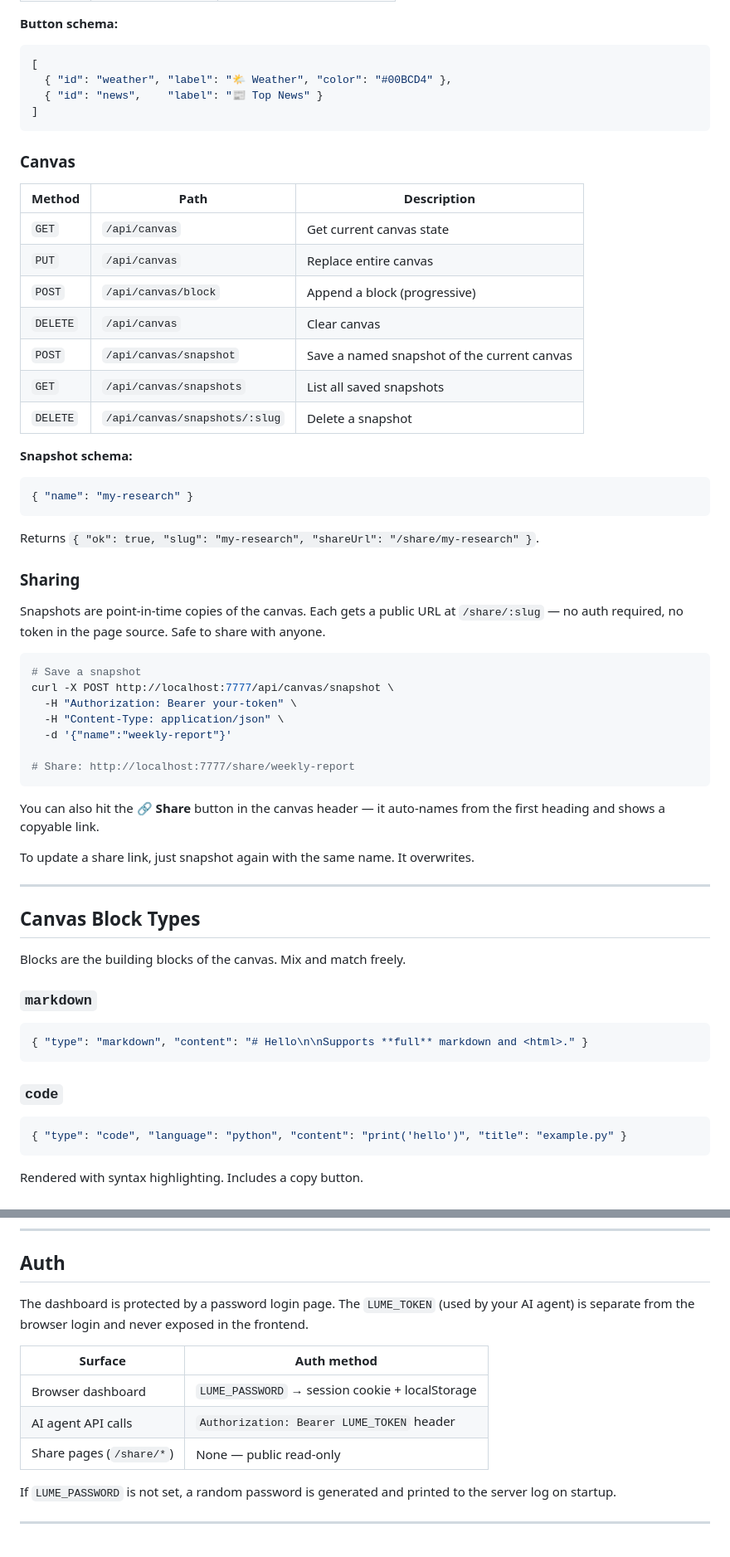
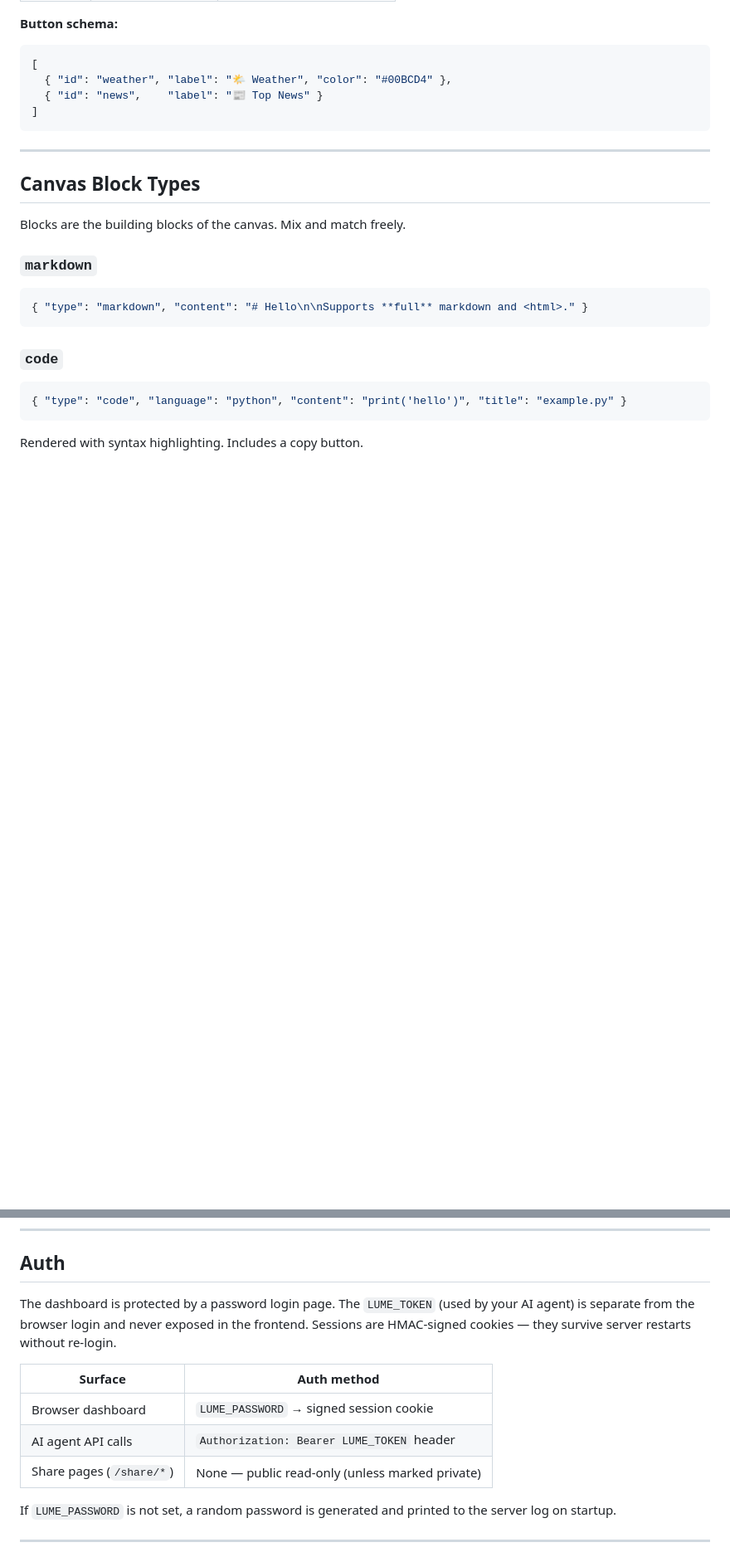
Before and after one commit to TwoDukes/Lume, a Markdown page: README.md, 2 parts joined by grey strips. Shown at 83% size. Rendered like a GitHub page; blank space fills up the shorter version.

````diff
--- a/README.md
+++ b/README.md
@@ -150,42 +225,6 @@ All endpoints require `Authorization: Bearer <token>` (or `?token=<token>` in th
   { "id": "news",    "label": "📰 Top News" }
 ]
 ```
-
-### Canvas
-
-| Method | Path | Description |
-|--------|------|-------------|
-| `GET` | `/api/canvas` | Get current canvas state |
-| `PUT` | `/api/canvas` | Replace entire canvas |
-| `POST` | `/api/canvas/block` | Append a block (progressive) |
-| `DELETE` | `/api/canvas` | Clear canvas |
-| `POST` | `/api/canvas/snapshot` | Save a named snapshot of the current canvas |
-| `GET` | `/api/canvas/snapshots` | List all saved snapshots |
-| `DELETE` | `/api/canvas/snapshots/:slug` | Delete a snapshot |
-
-**Snapshot schema:**
-```json
-{ "name": "my-research" }
-```
-Returns `{ "ok": true, "slug": "my-research", "shareUrl": "/share/my-research" }`.
-
-### Sharing
-
-Snapshots are point-in-time copies of the canvas. Each gets a public URL at `/share/:slug` — no auth required, no token in the page source. Safe to share with anyone.
-
-```bash
-# Save a snapshot
-curl -X POST http://localhost:7777/api/canvas/snapshot \
-  -H "Authorization: Bearer your-token" \
-  -H "Content-Type: application/json" \
-  -d '{"name":"weekly-report"}'
-
-# Share: http://localhost:7777/share/weekly-report
-```
-
-You can also hit the **🔗 Share** button in the canvas header — it auto-names from the first heading and shows a copyable link.
-
-To update a share link, just snapshot again with the same name. It overwrites.
 
 ---
 
@@ -331,13 +370,13 @@ Markdown blocks render HTML, which means you can embed styled buttons:
 
 ## Auth
 
-The dashboard is protected by a password login page. The `LUME_TOKEN` (used by your AI agent) is separate from the browser login and never exposed in the frontend.
+The dashboard is protected by a password login page. The `LUME_TOKEN` (used by your AI agent) is separate from the browser login and never exposed in the frontend. Sessions are HMAC-signed cookies — they survive server restarts without re-login.
 
 | Surface | Auth method |
 |---------|-------------|
-| Browser dashboard | `LUME_PASSWORD` → session cookie + localStorage |
+| Browser dashboard | `LUME_PASSWORD` → signed session cookie |
 | AI agent API calls | `Authorization: Bearer LUME_TOKEN` header |
-| Share pages (`/share/*`) | None — public read-only |
+| Share pages (`/share/*`) | None — public read-only (unless marked private) |
 
 If `LUME_PASSWORD` is not set, a random password is generated and printed to the server log on startup.
 
````
Also changed, not shown: other parts of README.md (+94 -19 lines).
